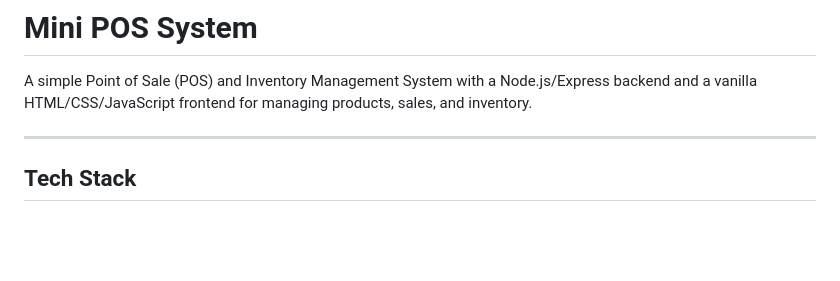
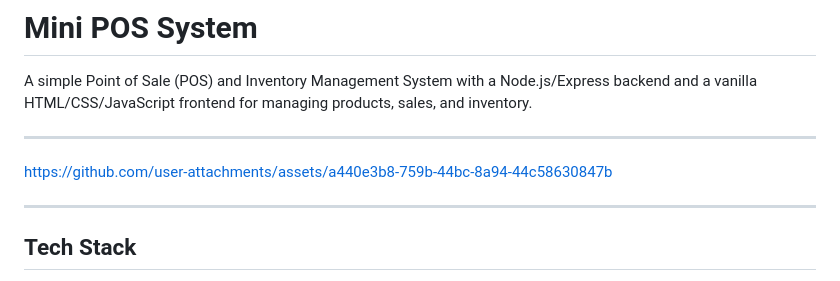
Before and after one commit to YxaBlue/Mini-POS-with-Inventory-Management, a Markdown page: README.md, the part around the change. Drawn GitHub-style; blank space fills up the shorter version.

Commit message:
Update README with project assets link
Added a link to project assets in the README.

```diff
--- a/README.md
+++ b/README.md
@@ -1,6 +1,10 @@
 # Mini POS System
 
 A simple Point of Sale (POS) and Inventory Management System with a Node.js/Express backend and a vanilla HTML/CSS/JavaScript frontend for managing products, sales, and inventory.
+
+---
+
+https://github.com/user-attachments/assets/a440e3b8-759b-44bc-8a94-44c58630847b
 
 ---
 
```
